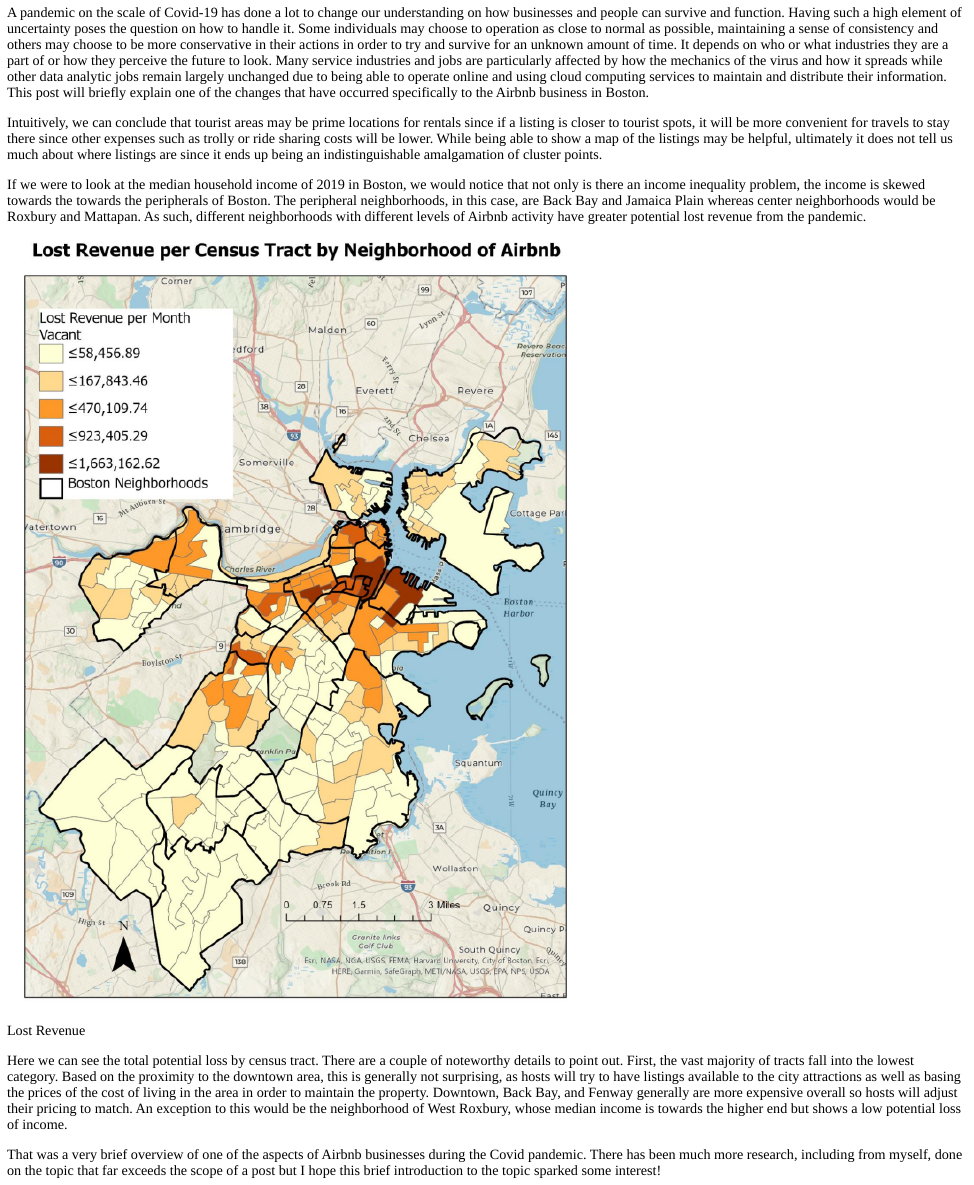
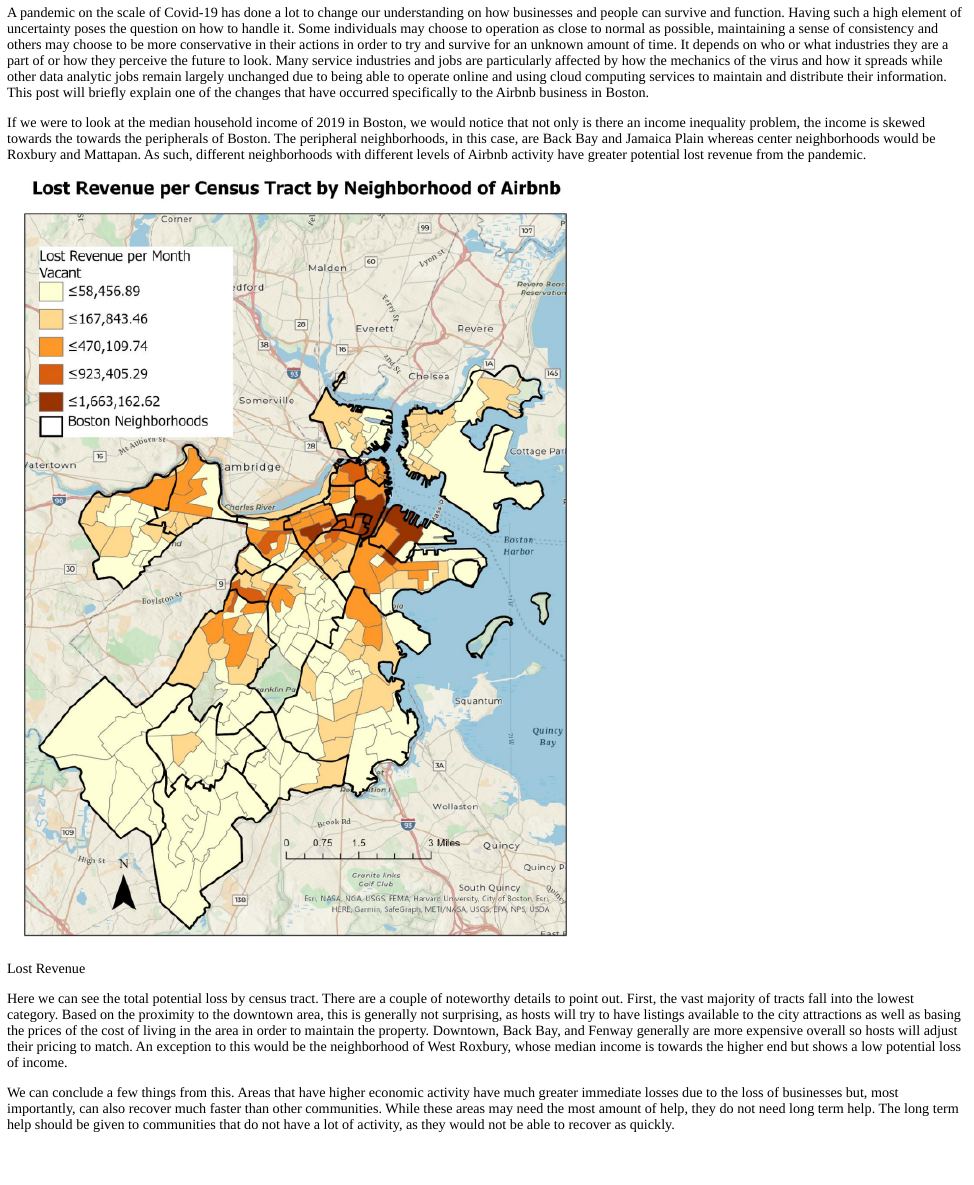
Before and after one commit to GabrielV1091/personal-website, an R Markdown document (content/project/internal-project/index.Rmd): the page in a window 1100 px wide, from its top. The pictures show the output file content/project/internal-project/index.html that the author committed with the source, opened offline.

Commit message:
updated airbnb project text

```diff
--- a/content/project/internal-project/index.Rmd
+++ b/content/project/internal-project/index.Rmd
@@ -20,8 +20,6 @@
 
 A pandemic on the scale of Covid-19 has done a lot to change our understanding on how businesses and people can survive and function. Having such a high element of uncertainty poses the question on how to handle it. Some individuals may choose to operation as close to normal as possible, maintaining a sense of consistency and others may choose to be more conservative in their actions in order to try and survive for an unknown amount of time. It depends on who or what industries they are a part of or how they perceive the future to look. Many service industries and jobs are particularly affected by how the mechanics of the virus and how it spreads while other data analytic jobs remain largely unchanged due to being able to operate online and using cloud computing services to maintain and distribute their information. This post will briefly explain one of the changes that have occurred specifically to the Airbnb business in Boston.
 
-Intuitively, we can conclude that tourist areas may be prime locations for rentals since if a listing is closer to tourist spots, it will be more convenient for travels to stay there since other expenses such as trolly or ride sharing costs will be lower. While being able to show a map of the listings may be helpful, ultimately it does not tell us much about where listings are since it ends up being an indistinguishable amalgamation of cluster points.
-
 If we were to look at the median household income of 2019 in Boston, we would notice that not only is there an income inequality problem, the income is skewed towards the towards the peripherals of Boston. The peripheral neighborhoods, in this case, are Back Bay and Jamaica Plain whereas center
 neighborhoods would be Roxbury and Mattapan. As such, different neighborhoods with different levels of Airbnb activity have greater potential lost revenue from the pandemic.
 
@@ -31,4 +29,4 @@
 available to the city attractions as well as basing the prices of the cost of living in the area in order to maintain the property. Downtown, Back Bay, and Fenway generally are more expensive overall so hosts will adjust their pricing to match. An exception to this would be the neighborhood of
 West Roxbury, whose median income is towards the higher end but shows a low potential loss of income.
 
-That was a very brief overview of one of the aspects of Airbnb businesses during the Covid pandemic. There has been much more research, including from myself, done on the topic that far exceeds the scope of a post but I hope this brief introduction to the topic sparked some interest!
+We can conclude a few things from this. Areas that have higher economic activity have much greater immediate losses due to the loss of businesses but, most importantly, can also recover much faster than other communities. While these areas may need the most amount of help, they do not need long term help. The long term help should be given to communities that do not have a lot of activity, as they would not be able to recover as quickly.
```
Also changed, not shown: content/project/internal-project/index.html.
